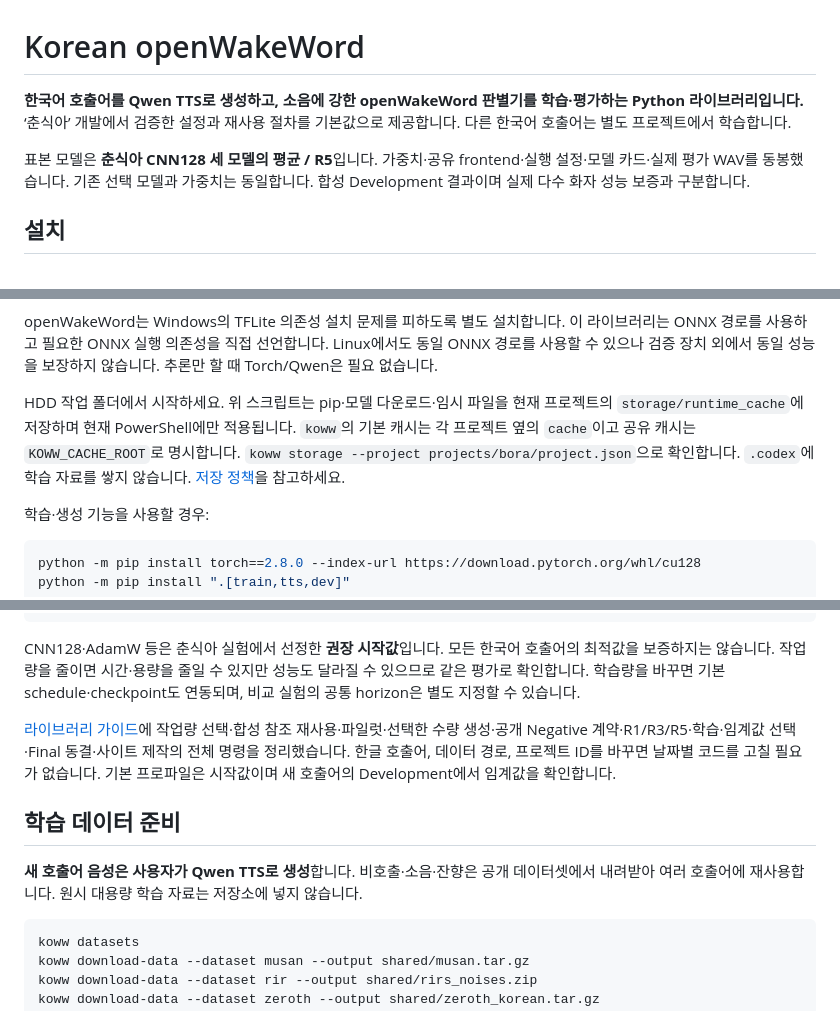
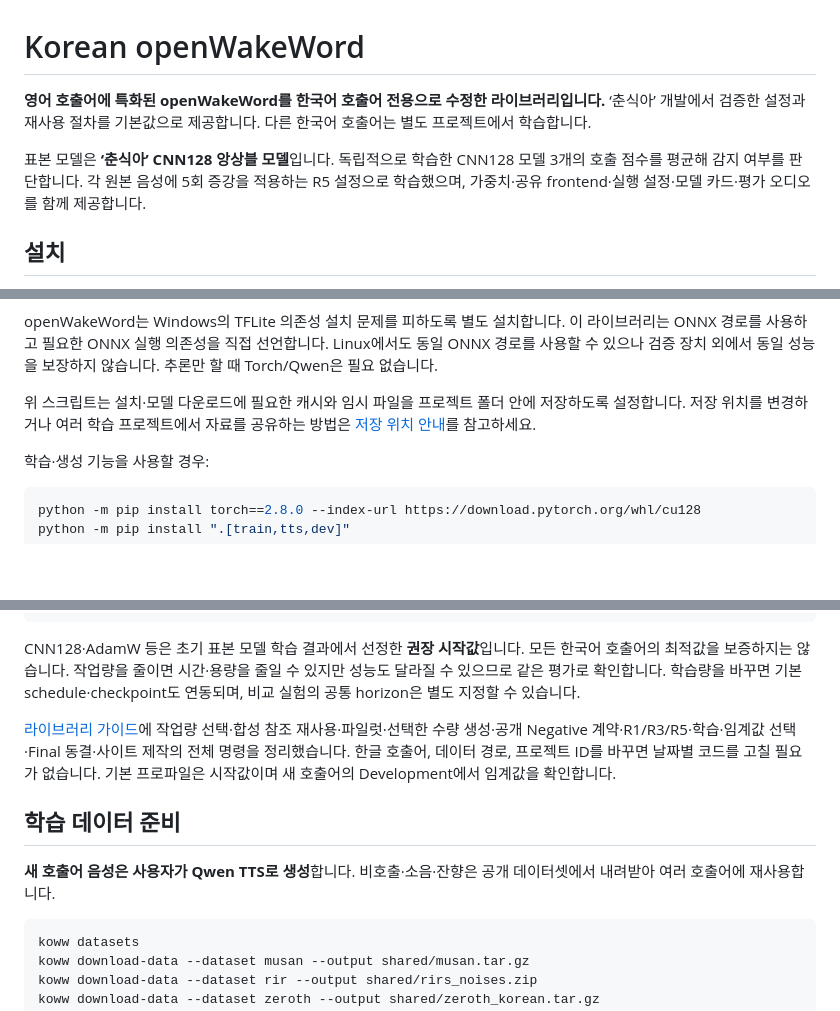
Before and after one commit to zzorbit/openwakeword-korean, a Markdown page: README.md, 3 parts joined by grey strips. Rendered like a GitHub page; blank space fills up the shorter version.

Commit message:
Clarify README introduction, ensemble example and training setup

````diff
--- a/README.md
+++ b/README.md
@@ -1,8 +1,8 @@
 # Korean openWakeWord
 
-**한국어 호출어를 Qwen TTS로 생성하고, 소음에 강한 openWakeWord 판별기를 학습·평가하는 Python 라이브러리입니다.** ‘춘식아’ 개발에서 검증한 설정과 재사용 절차를 기본값으로 제공합니다. 다른 한국어 호출어는 별도 프로젝트에서 학습합니다.
+**영어 호출어에 특화된 openWakeWord를 한국어 호출어 전용으로 수정한 라이브러리입니다.** ‘춘식아’ 개발에서 검증한 설정과 재사용 절차를 기본값으로 제공합니다. 다른 한국어 호출어는 별도 프로젝트에서 학습합니다.
 
-표본 모델은 **춘식아 CNN128 세 모델의 평균 / R5**입니다. 가중치·공유 frontend·실행 설정·모델 카드·실제 평가 WAV를 동봉했습니다. 기존 선택 모델과 가중치는 동일합니다. 합성 Development 결과이며 실제 다수 화자 성능 보증과 구분합니다.
+표본 모델은 **‘춘식아’ CNN128 앙상블 모델**입니다. 독립적으로 학습한 CNN128 모델 3개의 호출 점수를 평균해 감지 여부를 판단합니다. 각 원본 음성에 5회 증강을 적용하는 R5 설정으로 학습했으며, 가중치·공유 frontend·실행 설정·모델 카드·평가 오디오를 함께 제공합니다.
 
 ## 설치
 
@@ -26,7 +26,7 @@ koww doctor
 
 openWakeWord는 Windows의 TFLite 의존성 설치 문제를 피하도록 별도 설치합니다. 이 라이브러리는 ONNX 경로를 사용하고 필요한 ONNX 실행 의존성을 직접 선언합니다. Linux에서도 동일 ONNX 경로를 사용할 수 있으나 검증 장치 외에서 동일 성능을 보장하지 않습니다. 추론만 할 때 Torch/Qwen은 필요 없습니다.
 
-HDD 작업 폴더에서 시작하세요. 위 스크립트는 pip·모델 다운로드·임시 파일을 현재 프로젝트의 `storage/runtime_cache`에 저장하며 현재 PowerShell에만 적용됩니다. `koww`의 기본 캐시는 각 프로젝트 옆의 `cache`이고 공유 캐시는 `KOWW_CACHE_ROOT`로 명시합니다. `koww storage --project projects/bora/project.json`으로 확인합니다. `.codex`에 학습 자료를 쌓지 않습니다. [저장 정책](docs/STORAGE_POLICY.md)을 참고하세요.
+위 스크립트는 설치·모델 다운로드에 필요한 캐시와 임시 파일을 프로젝트 폴더 안에 저장하도록 설정합니다. 저장 위치를 변경하거나 여러 학습 프로젝트에서 자료를 공유하는 방법은 [저장 위치 안내](docs/STORAGE_POLICY.md)를 참고하세요.
 
 학습·생성 기능을 사용할 경우:
 
@@ -80,13 +80,13 @@ koww settings --project projects/bora_small/project.json --advanced
 koww configure --project projects/bora_small/project.json --output projects/bora_small/project_R1.json --non-interactive --rounds 1
 ```
 
-CNN128·AdamW 등은 춘식아 실험에서 선정한 **권장 시작값**입니다. 모든 한국어 호출어의 최적값을 보증하지는 않습니다. 작업량을 줄이면 시간·용량을 줄일 수 있지만 성능도 달라질 수 있으므로 같은 평가로 확인합니다. 학습량을 바꾸면 기본 schedule·checkpoint도 연동되며, 비교 실험의 공통 horizon은 별도 지정할 수 있습니다.
+CNN128·AdamW 등은 초기 표본 모델 학습 결과에서 선정한 **권장 시작값**입니다. 모든 한국어 호출어의 최적값을 보증하지는 않습니다. 작업량을 줄이면 시간·용량을 줄일 수 있지만 성능도 달라질 수 있으므로 같은 평가로 확인합니다. 학습량을 바꾸면 기본 schedule·checkpoint도 연동되며, 비교 실험의 공통 horizon은 별도 지정할 수 있습니다.
 
 [라이브러리 가이드](docs/LIBRARY_GUIDE.md)에 작업량 선택·합성 참조 재사용·파일럿·선택한 수량 생성·공개 Negative 계약·R1/R3/R5·학습·임계값 선택·Final 동결·사이트 제작의 전체 명령을 정리했습니다. 한글 호출어, 데이터 경로, 프로젝트 ID를 바꾸면 날짜별 코드를 고칠 필요가 없습니다. 기본 프로파일은 시작값이며 새 호출어의 Development에서 임계값을 확인합니다.
 
 ## 학습 데이터 준비
 
-**새 호출어 음성은 사용자가 Qwen TTS로 생성**합니다. 비호출·소음·잔향은 공개 데이터셋에서 내려받아 여러 호출어에 재사용합니다. 원시 대용량 학습 자료는 저장소에 넣지 않습니다.
+**새 호출어 음성은 사용자가 Qwen TTS로 생성**합니다. 비호출·소음·잔향은 공개 데이터셋에서 내려받아 여러 호출어에 재사용합니다.
 
 ```powershell
 koww datasets
````
Also changed, not shown: other parts of README.md (+1 -1 lines).
